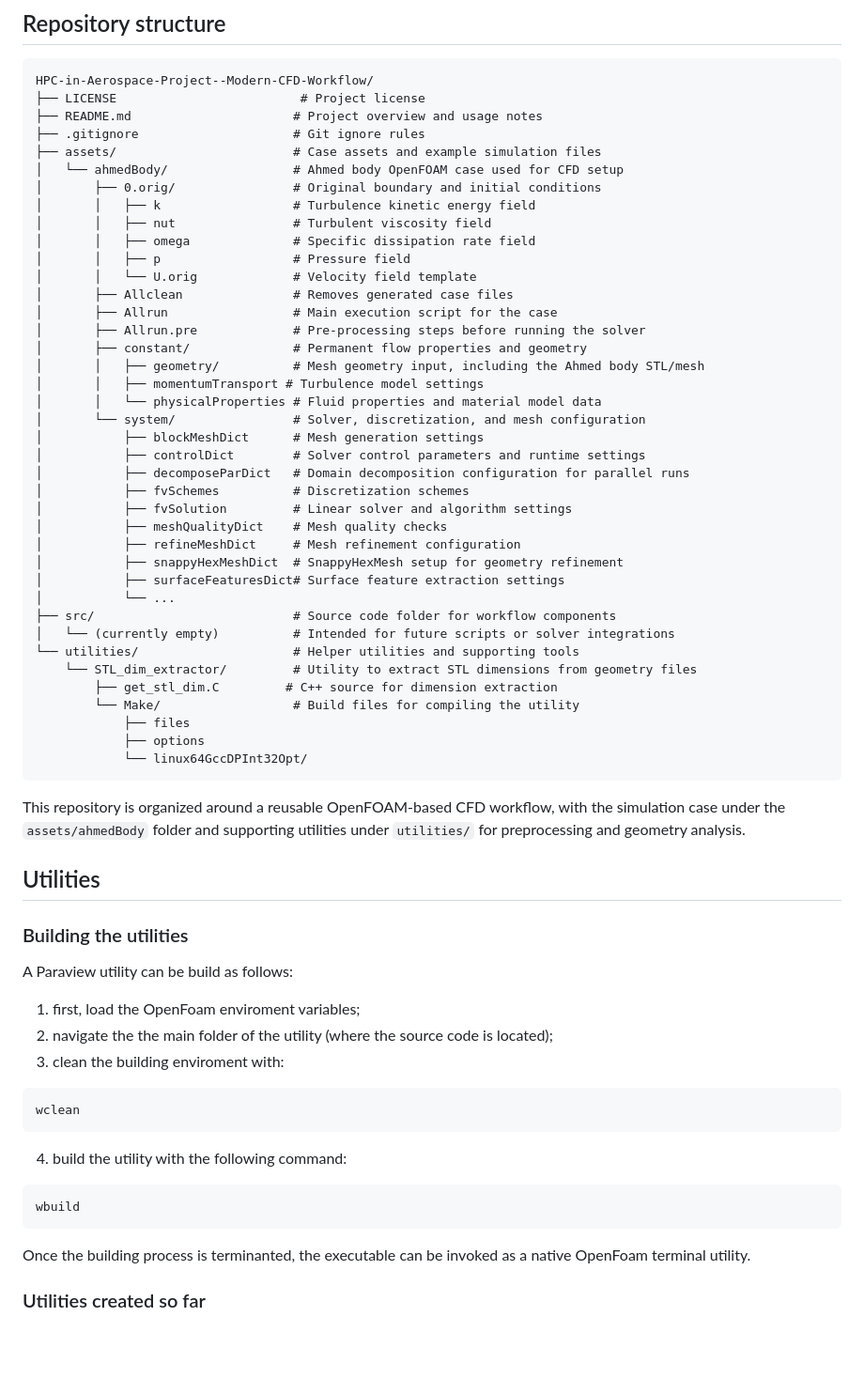
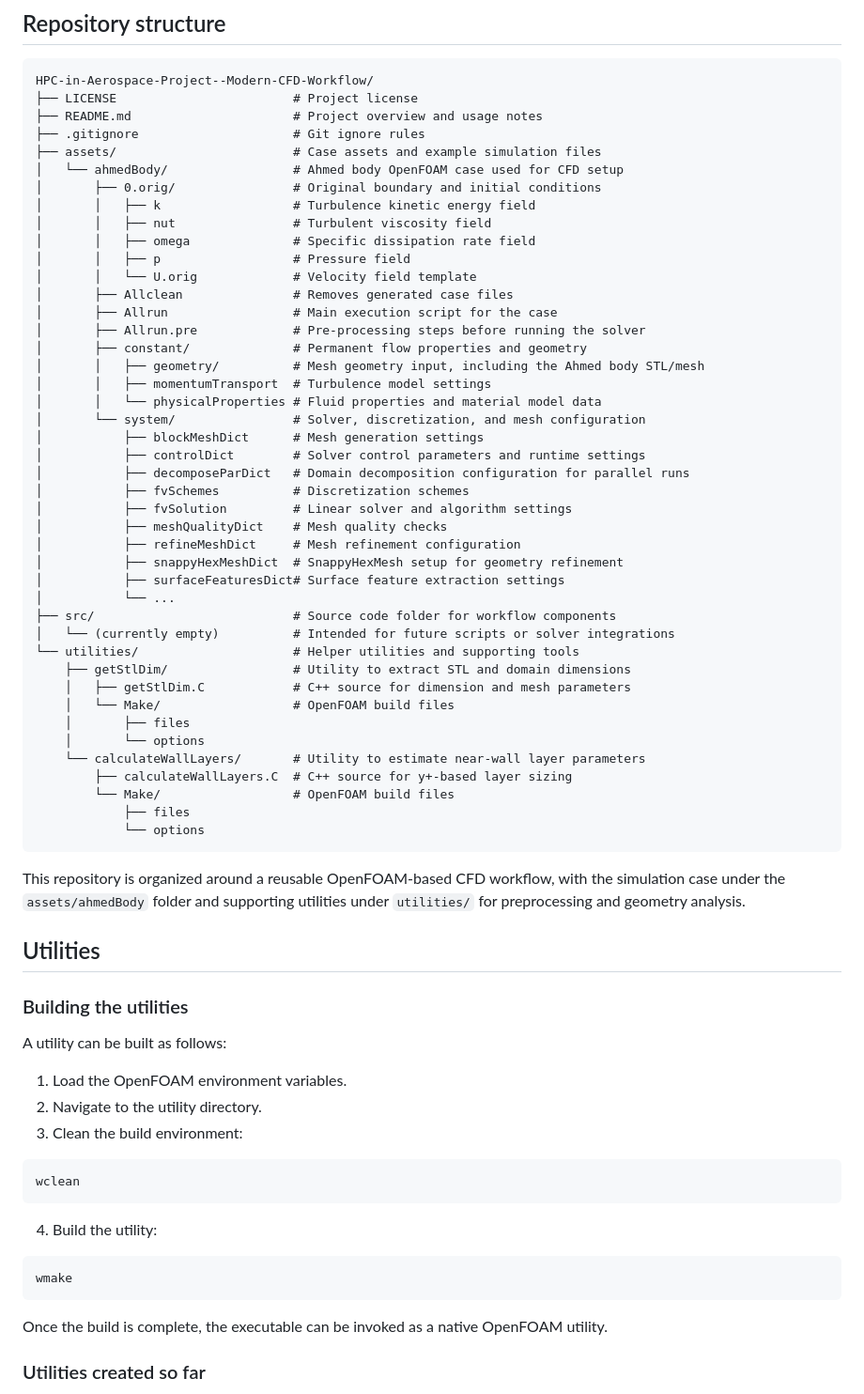
Before and after one commit to Catilyna/HPC-in-Aerospace-Project--Modern-CFD-Workflow, a Markdown page: README.md, the part around one of its changes. Shown at 94% size. Drawn GitHub-style; blank space fills up the shorter version.

````diff
--- a/README.md
+++ b/README.md
@@ -6,7 +6,7 @@ High-performance CFD workflow built on OpenFOAM, optimized for scalable executio
 
 ```text
 HPC-in-Aerospace-Project--Modern-CFD-Workflow/
-├── LICENSE                         # Project license
+├── LICENSE                        # Project license
 ├── README.md                      # Project overview and usage notes
 ├── .gitignore                     # Git ignore rules
 ├── assets/                        # Case assets and example simulation files
@@ -22,7 +22,7 @@ HPC-in-Aerospace-Project--Modern-CFD-Workflow/
 │       ├── Allrun.pre             # Pre-processing steps before running the solver
 │       ├── constant/              # Permanent flow properties and geometry
 │       │   ├── geometry/          # Mesh geometry input, including the Ahmed body STL/mesh
-│       │   ├── momentumTransport # Turbulence model settings
+│       │   ├── momentumTransport  # Turbulence model settings
 │       │   └── physicalProperties # Fluid properties and material model data
 │       └── system/                # Solver, discretization, and mesh configuration
 │           ├── blockMeshDict      # Mesh generation settings
@@ -38,12 +38,16 @@ HPC-in-Aerospace-Project--Modern-CFD-Workflow/
 ├── src/                           # Source code folder for workflow components
 │   └── (currently empty)          # Intended for future scripts or solver integrations
 └── utilities/                     # Helper utilities and supporting tools
-    └── STL_dim_extractor/         # Utility to extract STL dimensions from geometry files
-        ├── get_stl_dim.C         # C++ source for dimension extraction
-        └── Make/                  # Build files for compiling the utility
+    ├── getStlDim/                 # Utility to extract STL and domain dimensions
+    │   ├── getStlDim.C            # C++ source for dimension and mesh parameters
+    │   └── Make/                  # OpenFOAM build files
+    │       ├── files
+    │       └── options
+    └── calculateWallLayers/       # Utility to estimate near-wall layer parameters
+        ├── calculateWallLayers.C  # C++ source for y+-based layer sizing
+        └── Make/                  # OpenFOAM build files
             ├── files
-            ├── options
-            └── linux64GccDPInt32Opt/
+            └── options
 ```
 
 This repository is organized around a reusable OpenFOAM-based CFD workflow, with the simulation case under the `assets/ahmedBody` folder and supporting utilities under `utilities/` for preprocessing and geometry analysis.
@@ -52,23 +56,23 @@ This repository is organized around a reusable OpenFOAM-based CFD workflow, with
 
 ### Building the utilities
 
-A Paraview utility can be build as follows:
+A utility can be built as follows:
 
-1) first, load the OpenFoam enviroment variables;
-2) navigate the the main folder of the utility (where the source code is located);
-3) clean the building enviroment with:
+1. Load the OpenFOAM environment variables.
+2. Navigate to the utility directory.
+3. Clean the build environment:
 
 ```bash
 wclean
 ```
 
-4) build the utility with the following command:
+4. Build the utility:
 
 ```bash
-wbuild
+wmake
 ```
 
-Once the building process is terminanted, the executable can be invoked as a native OpenFoam terminal utility.
+Once the build is complete, the executable can be invoked as a native OpenFOAM utility.
 
 ### Utilities created so far
 
````
Also changed, not shown: other parts of README.md (+76 -1 lines).
